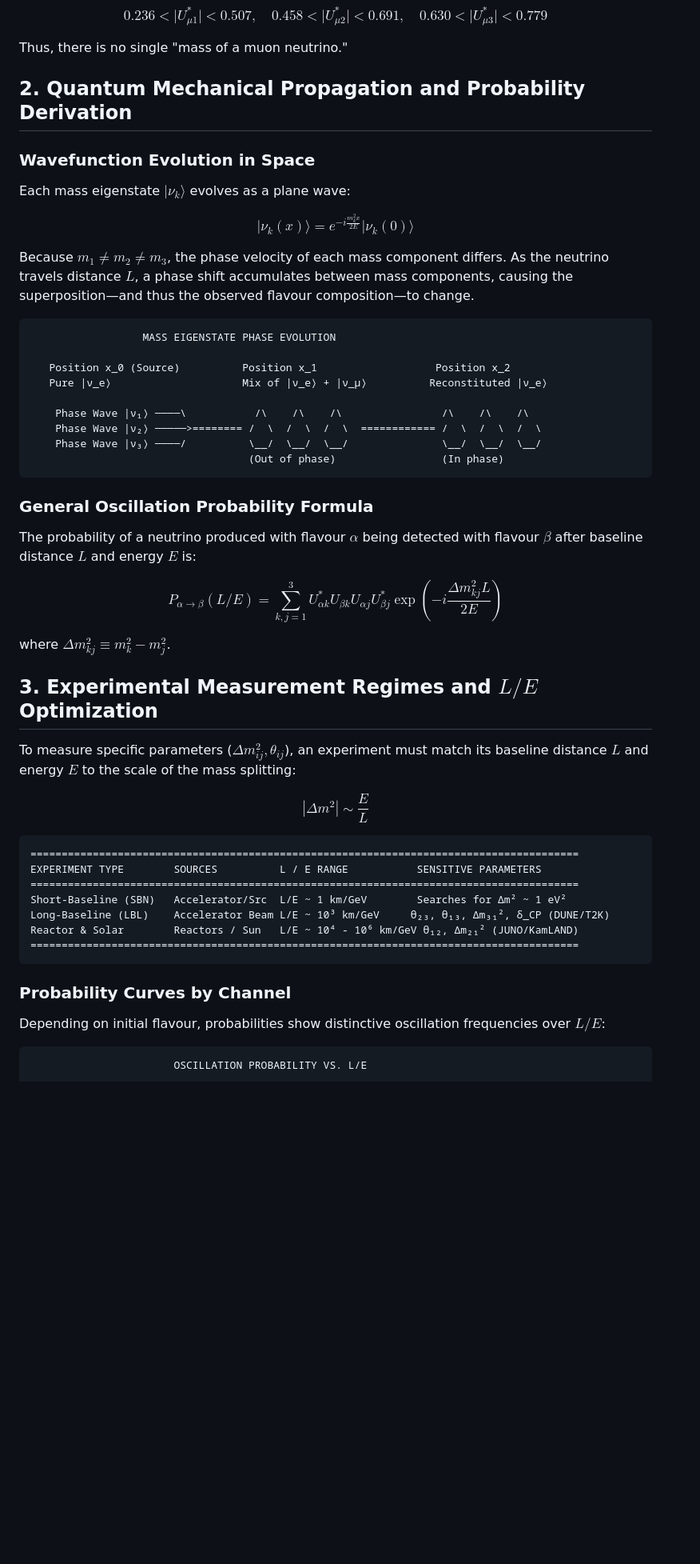
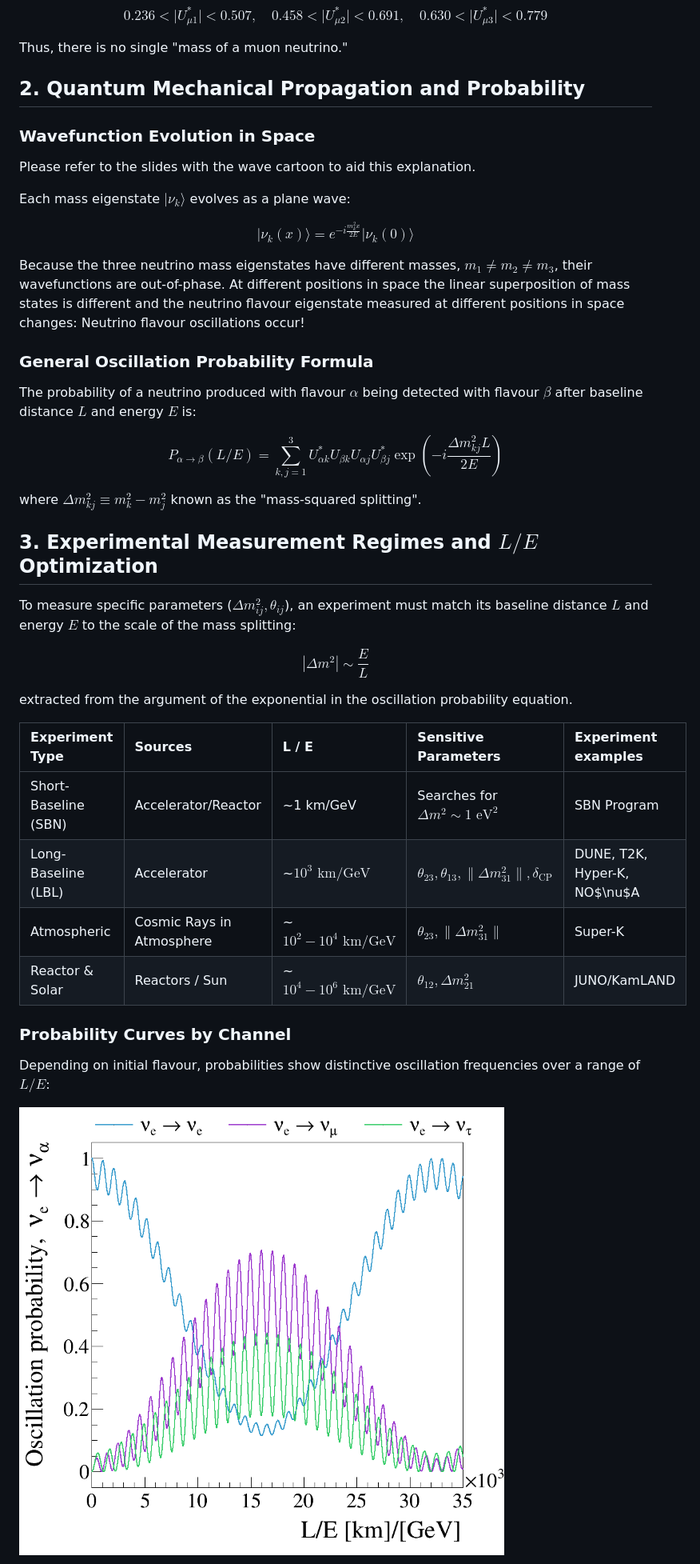
Before and after one commit to RhiannonSJ/MPS137_Notebook, a Markdown page: content/NeutrinoOscillationIntroduction.md, the part around one of its changes. Shown at 80% size. Rendered like a GitHub page; pictures changed too: content/images/three_flav_prob_e_wikiParams_dcp0_exponentialMethod.png (added); blank space fills up the shorter version.

````diff
--- a/content/NeutrinoOscillationIntroduction.md
+++ b/content/NeutrinoOscillationIntroduction.md
@@ -65,9 +103,11 @@ $$
 
 Thus, there is no single "mass of a muon neutrino."
 
-## 2. Quantum Mechanical Propagation and Probability Derivation
+## 2. Quantum Mechanical Propagation and Probability
 
 ### Wavefunction Evolution in Space
+
+Please refer to the slides with the wave cartoon to aid this explanation.
 
 Each mass eigenstate $\vert{}\nu_k\rangle$ evolves as a plane wave:
 
@@ -75,19 +115,7 @@ $$
 \vert{}\nu_k(x)\rangle = e^{-i \frac{m_k^2 x}{2E}} \vert{}\nu_k(0)\rangle
 $$
 
-Because $m_1 \neq m_2 \neq m_3$, the phase velocity of each mass component differs. As the neutrino travels distance $L$, a phase shift accumulates between mass components, causing the superposition—and thus the observed flavour composition—to change.
-
-```
-                  MASS EIGENSTATE PHASE EVOLUTION
-
-   Position x_0 (Source)          Position x_1                   Position x_2
-   Pure |ν_e⟩                     Mix of |ν_e⟩ + |ν_μ⟩          Reconstituted |ν_e⟩
-
-    Phase Wave |ν₁⟩ ────\           /\    /\    /\                /\    /\    /\
-    Phase Wave |ν₂⟩ ─────>======== /  \  /  \  /  \  ============ /  \  /  \  /  \
-    Phase Wave |ν₃⟩ ────/          \__/  \__/  \__/               \__/  \__/  \__/
-                                   (Out of phase)                 (In phase)
-```
+Because the three neutrino mass eigenstates have different masses, $m_1 \neq m_2 \neq m_3$, their wavefunctions are out-of-phase. At different positions in space the linear superposition of mass states is different and the neutrino flavour eigenstate measured at different positions in space changes: Neutrino flavour oscillations occur!
 
 ### General Oscillation Probability Formula
 
@@ -97,7 +125,7 @@ $$
 P_{\alpha \rightarrow \beta}(L/E) = \sum_{k,j=1}^3 U_{\alpha k}^* U_{\beta k} U_{\alpha j} U_{\beta j}^* \exp\left( -i \frac{\Delta m_{kj}^2 L}{2E} \right)
 $$
 
-where $\Delta m_{kj}^2 \equiv m_k^2 - m_j^2$.
+where $\Delta m_{kj}^2 \equiv m_k^2 - m_j^2$ known as the "mass-squared splitting".
 
 ## 3. Experimental Measurement Regimes and $L/E$ Optimization
 
@@ -107,20 +135,18 @@ $$
 \left\vert{} \Delta m^2 \right\vert{} \sim \frac{E}{L}
 $$
 
-```
-========================================================================================
-EXPERIMENT TYPE        SOURCES          L / E RANGE           SENSITIVE PARAMETERS
-========================================================================================
-Short-Baseline (SBN)   Accelerator/Src  L/E ~ 1 km/GeV        Searches for Δm² ~ 1 eV²
-Long-Baseline (LBL)    Accelerator Beam L/E ~ 10³ km/GeV     θ₂₃, θ₁₃, Δm₃₁², δ_CP (DUNE/T2K)
-Reactor & Solar        Reactors / Sun   L/E ~ 10⁴ - 10⁶ km/GeV θ₁₂, Δm₂₁² (JUNO/KamLAND)
-========================================================================================
-```
+extracted from the argument of the exponential in the oscillation probability equation.
+
+| Experiment Type | Sources | L / E | Sensitive Parameters | Experiment examples |
+| :--- | :--- | :--- | :--- | :--- |
+| Short-Baseline (SBN) | Accelerator/Reactor | ~1 km/GeV | Searches for $\Delta m^2 \sim 1\text{ eV}^2$ | SBN Program |
+| Long-Baseline (LBL) | Accelerator | ~$10^3\text{ km/GeV}$ | $\theta_{23}, \theta_{13}, \|\Delta m_{31}^2\|, \delta_{\text{CP}}$ | DUNE, T2K, Hyper-K, NO$\nu$A |
+| Atmospheric | Cosmic Rays in Atmosphere | ~$10^2 - 10^4\text{ km/GeV}$ | $\theta_{23}, \|\Delta m_{31}^2\|$ | Super-K |
+| Reactor & Solar | Reactors / Sun | ~$10^4 - 10^6\text{ km/GeV}$ | $\theta_{12}, \Delta m_{21}^2$ | JUNO/KamLAND |
 
 ### Probability Curves by Channel
 
-Depending on initial flavour, probabilities show distinctive oscillation frequencies over $L/E$:
+Depending on initial flavour, probabilities show distinctive oscillation frequencies over a range of $L/E$:
 
-```
-                       OSCILLATION PROBABILITY VS. L/E
+![image](images/three_flav_prob_e_wikiParams_dcp0_exponentialMethod.png)
 
````
Also changed, not shown: other parts of content/NeutrinoOscillationIntroduction.md (+93 -72 lines), content/NeutrinoIntroduction.md (+9 -3 lines), content/images/1-s2.0-S0550321315004356-gr002_lrg.gif (added), content/images/massFlavourBases.png (added), content/images/three_flav_prob_mu_nuFitParams_dcpBF_acceleratorBaseline.png (added), content/images/weakFeynmann.png (added).
